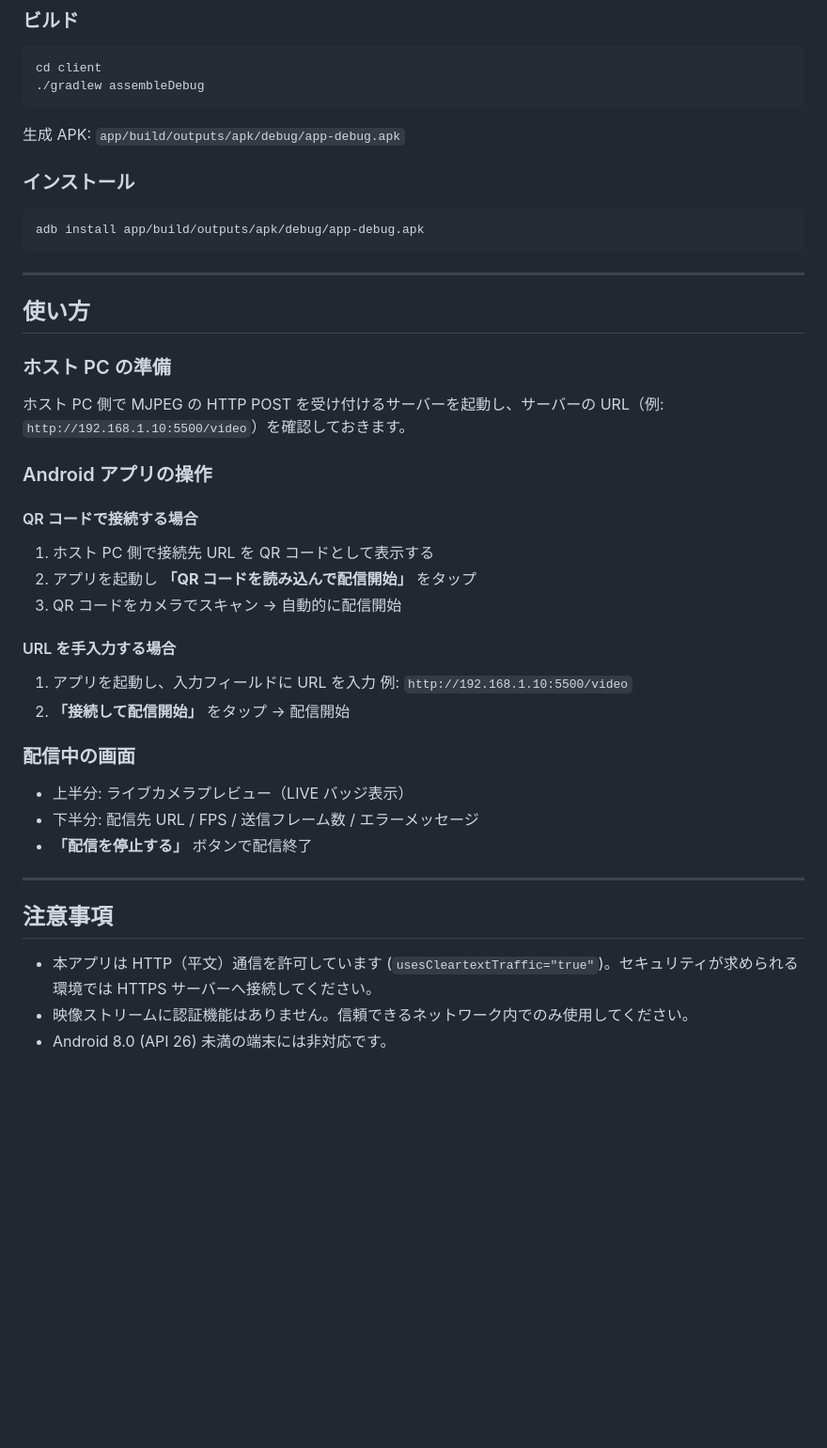
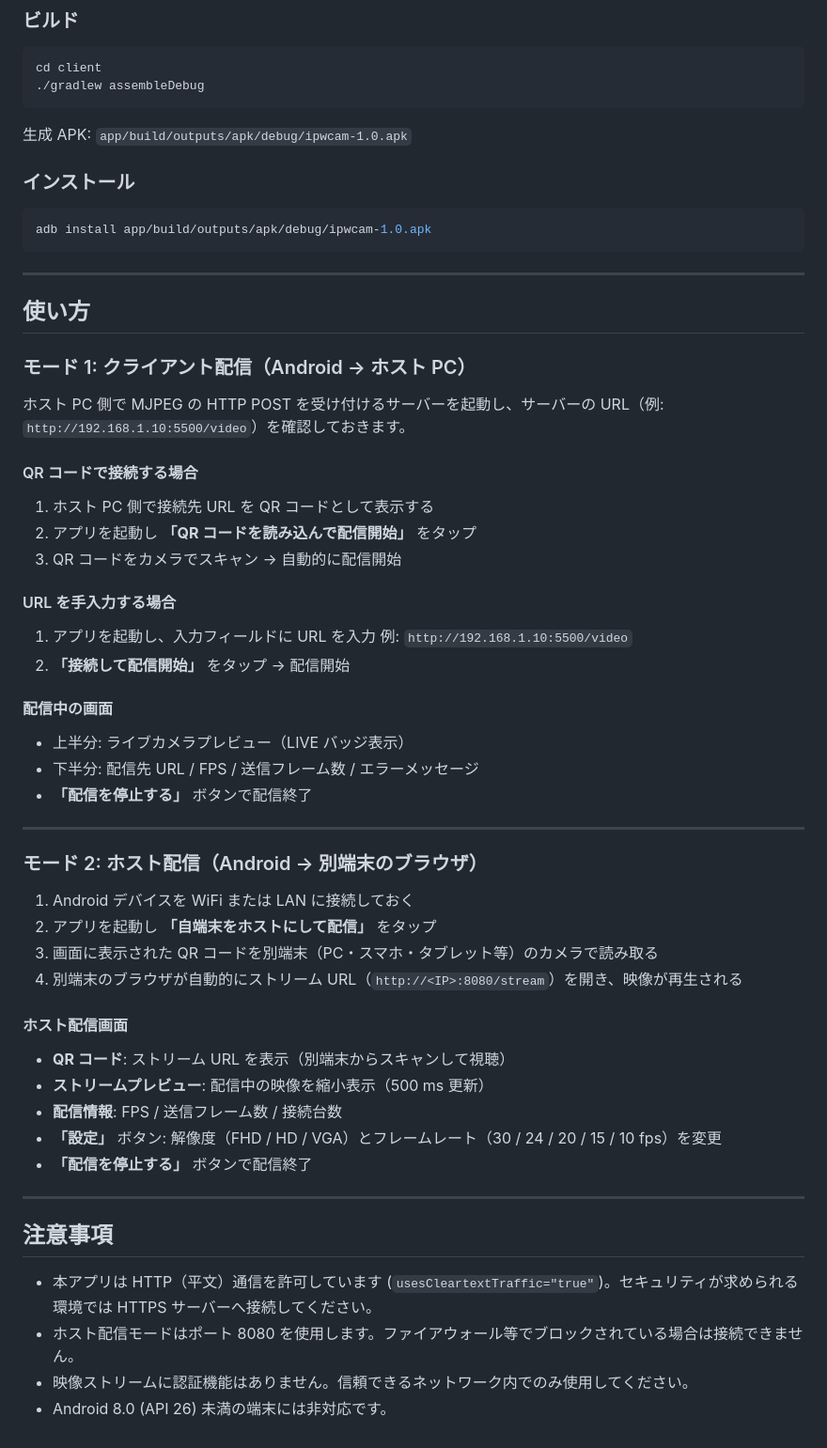
Before and after one commit to d-kawakami/ipwcam, a Markdown page: client/README.md, the part around one of its changes. Shown at 94% size. Rendered like a GitHub page; blank space fills up the shorter version.

````diff
--- a/client/README.md
+++ b/client/README.md
@@ -182,23 +227,21 @@ cd client
 ./gradlew assembleDebug
 ```
 
-生成 APK: `app/build/outputs/apk/debug/app-debug.apk`
+生成 APK: `app/build/outputs/apk/debug/ipwcam-1.0.apk`
 
 ### インストール
 
 ```bash
-adb install app/build/outputs/apk/debug/app-debug.apk
+adb install app/build/outputs/apk/debug/ipwcam-1.0.apk
 ```
 
 ---
 
 ## 使い方
 
-### ホスト PC の準備
+### モード 1: クライアント配信（Android → ホスト PC）
 
 ホスト PC 側で MJPEG の HTTP POST を受け付けるサーバーを起動し、サーバーの URL（例: `http://192.168.1.10:5500/video`）を確認しておきます。
-
-### Android アプリの操作
 
 #### QR コードで接続する場合
 
@@ -212,7 +255,7 @@ adb install app/build/outputs/apk/debug/app-debug.apk
    例: `http://192.168.1.10:5500/video`
 2. **「接続して配信開始」** をタップ → 配信開始
 
-### 配信中の画面
+#### 配信中の画面
 
 - 上半分: ライブカメラプレビュー（LIVE バッジ表示）
 - 下半分: 配信先 URL / FPS / 送信フレーム数 / エラーメッセージ
@@ -220,8 +263,26 @@ adb install app/build/outputs/apk/debug/app-debug.apk
 
 ---
 
+### モード 2: ホスト配信（Android → 別端末のブラウザ）
+
+1. Android デバイスを WiFi または LAN に接続しておく
+2. アプリを起動し **「自端末をホストにして配信」** をタップ
+3. 画面に表示された QR コードを別端末（PC・スマホ・タブレット等）のカメラで読み取る
+4. 別端末のブラウザが自動的にストリーム URL（`http://<IP>:8080/stream`）を開き、映像が再生される
+
+#### ホスト配信画面
+
+- **QR コード**: ストリーム URL を表示（別端末からスキャンして視聴）
+- **ストリームプレビュー**: 配信中の映像を縮小表示（500 ms 更新）
+- **配信情報**: FPS / 送信フレーム数 / 接続台数
+- **「設定」** ボタン: 解像度（FHD / HD / VGA）とフレームレート（30 / 24 / 20 / 15 / 10 fps）を変更
+- **「配信を停止する」** ボタンで配信終了
+
+---
+
 ## 注意事項
 
 - 本アプリは HTTP（平文）通信を許可しています (`usesCleartextTraffic="true"`)。セキュリティが求められる環境では HTTPS サーバーへ接続してください。
+- ホスト配信モードはポート 8080 を使用します。ファイアウォール等でブロックされている場合は接続できません。
 - 映像ストリームに認証機能はありません。信頼できるネットワーク内でのみ使用してください。
 - Android 8.0 (API 26) 未満の端末には非対応です。
````
Also changed, not shown: other parts of client/README.md (+63 -18 lines).
